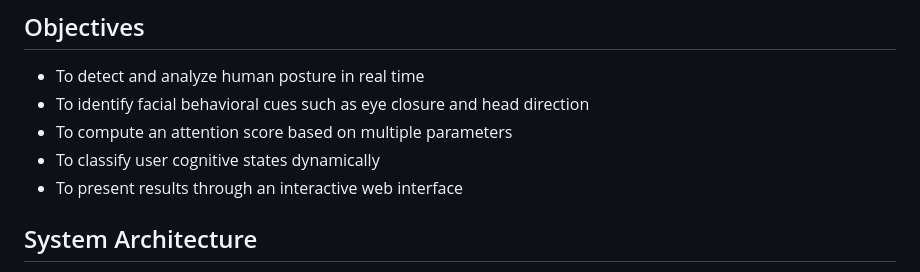
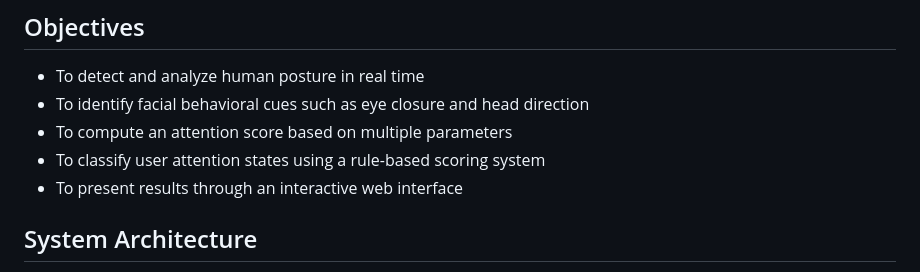
Before and after one commit to pratyaksha0612/AI-attention-monitoring-system, a Markdown page: README.md, the part around the change. Rendered like a GitHub page.

```diff
--- a/README.md
+++ b/README.md
@@ -13,7 +13,7 @@ Maintaining attention during prolonged screen interaction is a critical challeng
 * To detect and analyze human posture in real time
 * To identify facial behavioral cues such as eye closure and head direction
 * To compute an attention score based on multiple parameters
-* To classify user cognitive states dynamically
+* To classify user attention states using a rule-based scoring system
 * To present results through an interactive web interface
 
 ## System Architecture
```
